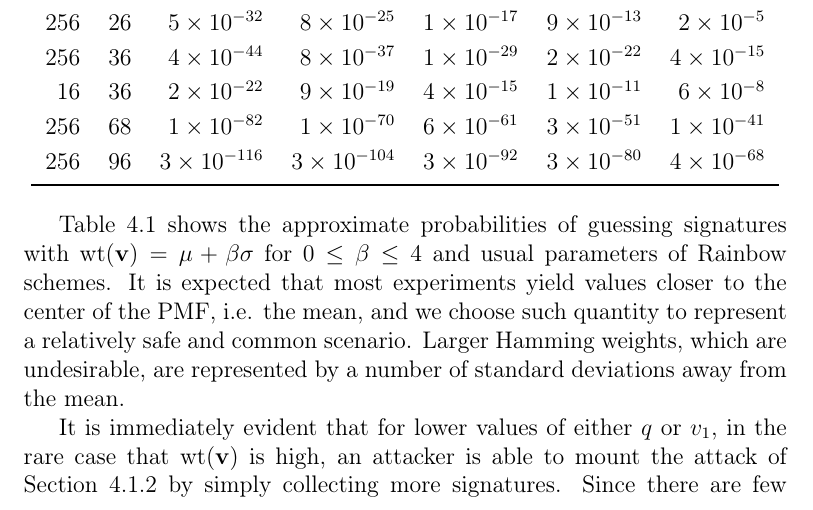
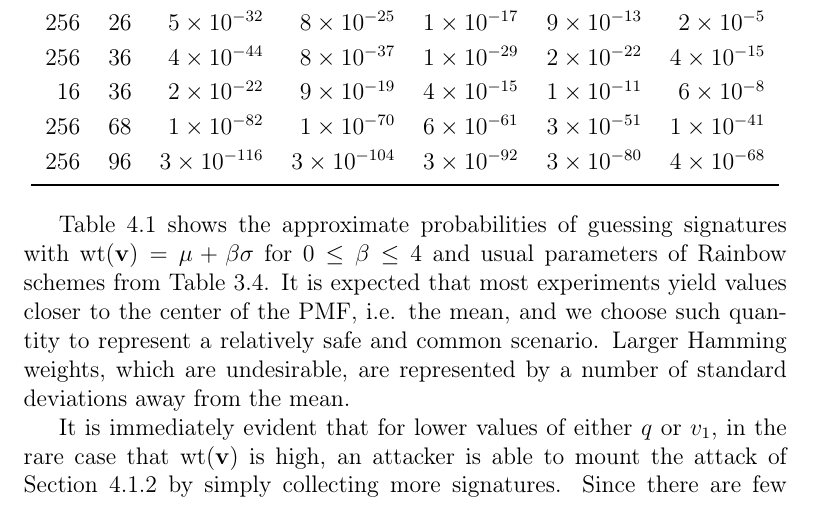
Before and after one commit to zambonin/msc, a LaTeX thesis (main.tex): part of page 58 of 67, cut so that both start at the same text. Compiled offline with pdfLaTeX.

Commit message:
overleaf_to_git: update main.tex from r14310 to r14312

```diff
--- a/main.tex
+++ b/main.tex
@@ -1426,7 +1426,7 @@ Any sampling may yield an undesirable vinegar threshold, that is, one which Hamm
   \end{tabular}
 \end{table}
 
-Table~\ref{tab:bin-prob} shows the approximate probabilities of guessing signatures with $\text{wt}(\mathbf{v}) = \mu + \beta \sigma$ for $0 \leq \beta \leq 4$ and usual parameters of Rainbow schemes. It is expected that most experiments yield values closer to the center of the PMF, i.e. the mean, and we choose such quantity to represent a relatively safe and common scenario. Larger Hamming weights, which are undesirable, are represented by a number of standard deviations away from the mean.
+Table~\ref{tab:bin-prob} shows the approximate probabilities of guessing signatures with $\text{wt}(\mathbf{v}) = \mu + \beta \sigma$ for $0 \leq \beta \leq 4$ and usual parameters of Rainbow schemes from Table~\ref{tab:pair-diff}. It is expected that most experiments yield values closer to the center of the PMF, i.e. the mean, and we choose such quantity to represent a relatively safe and common scenario. Larger Hamming weights, which are undesirable, are represented by a number of standard deviations away from the mean.
 
 It is immediately evident that for lower values of either $q$ or $v_{1}$, in the rare case that $\text{wt}(\mathbf{v})$ is high, an attacker is able to mount the attack of Section~\ref{subsec:etaks} by simply collecting more signatures. Since there are few possibilities for $\widetilde{V}_{1}$, it is expected that there are several signatures with the same sequence of vinegar variables. For $q = 256$ and $v_{1} = 17$, we have that
 \begin{align}
```
